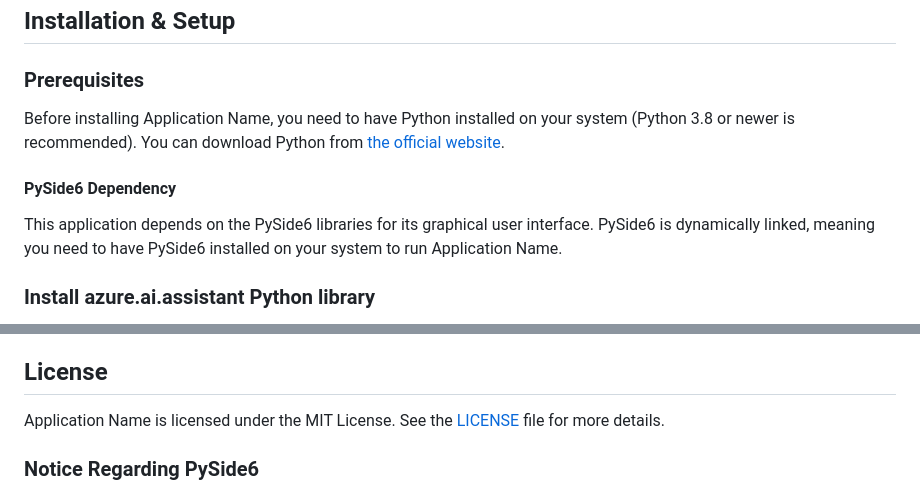
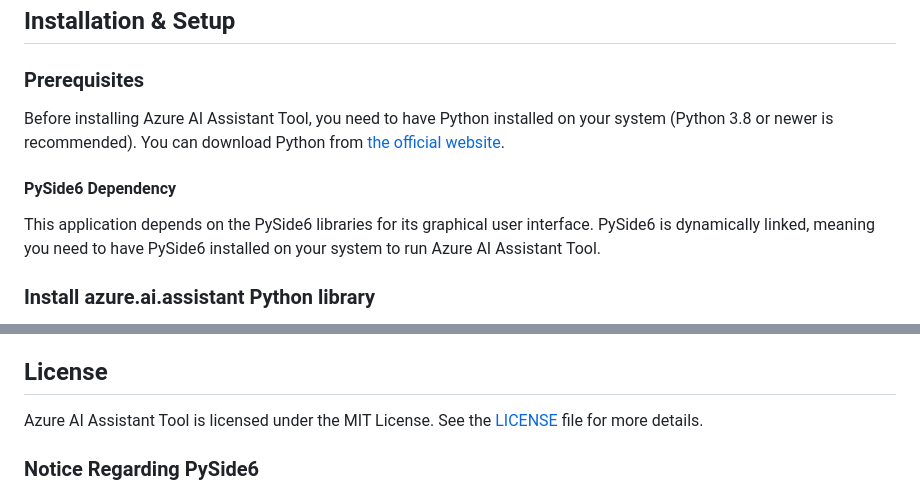
Before and after one commit to Azure-Samples/azureai-assistant-tool, a Markdown page: README.md, 2 parts joined by grey strips. GitHub-like rendering.

```diff
--- a/README.md
+++ b/README.md
@@ -24,11 +24,11 @@ The Azure AI Assistant Tool is currently in Alpha status. This early stage of de
 ## Installation & Setup
 
 ### Prerequisites
-Before installing Application Name, you need to have Python installed on your system (Python 3.8 or newer is recommended).
+Before installing Azure AI Assistant Tool, you need to have Python installed on your system (Python 3.8 or newer is recommended).
 You can download Python from [the official website](https://www.python.org/downloads/).
 
 #### PySide6 Dependency
-This application depends on the PySide6 libraries for its graphical user interface. PySide6 is dynamically linked, meaning you need to have PySide6 installed on your system to run Application Name.
+This application depends on the PySide6 libraries for its graphical user interface. PySide6 is dynamically linked, meaning you need to have PySide6 installed on your system to run Azure AI Assistant Tool.
 
 ### Install azure.ai.assistant Python library
 - Go under `sdk/azure-ai-assistant` folder
@@ -75,7 +75,7 @@ This application depends on the PySide6 libraries for its graphical user interfa
   - `python main.py` (or python3 depends on your environment)
 
 ## License
-Application Name is licensed under the MIT License. See the [LICENSE](LICENSE) file for more details.
+Azure AI Assistant Tool is licensed under the MIT License. See the [LICENSE](LICENSE) file for more details.
 
 ### Notice Regarding PySide6
 The Azure AI Assistant Tool uses PySide6, which is licensed under the GNU Lesser General Public License (LGPL).
```
